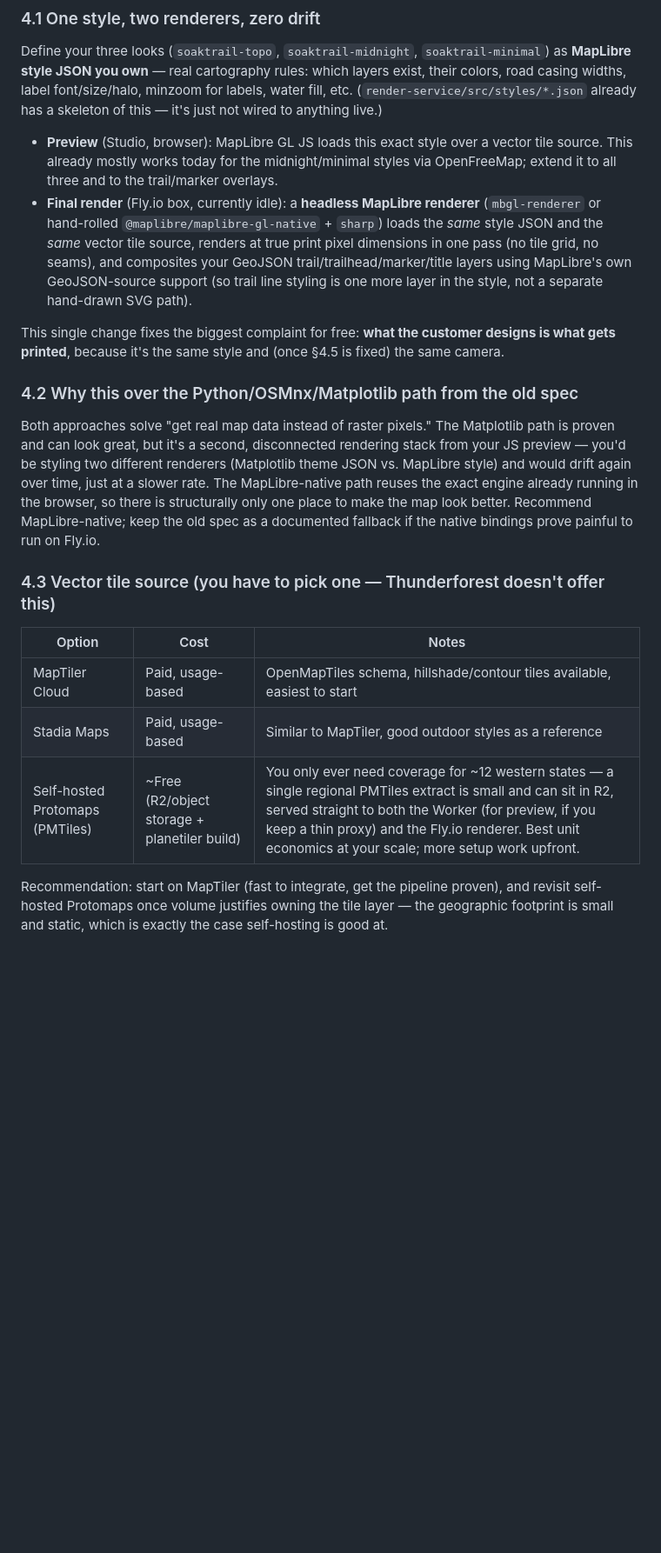
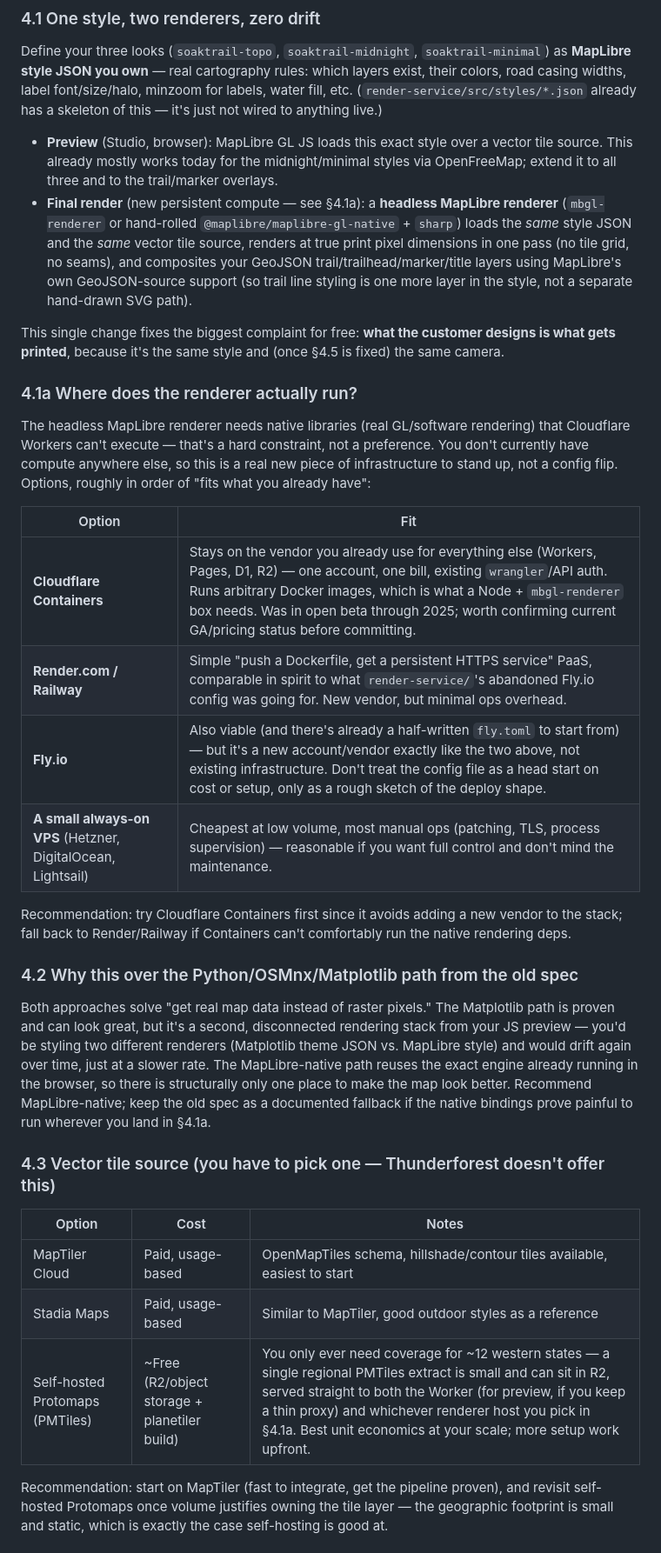
Before and after one commit to Phinneas/saoktrail, a Markdown page: docs/poster-engine-spec.md, the part around one of its changes. Shown at 87% size. Rendered like a GitHub page; blank space fills up the shorter version.

```diff
--- a/docs/poster-engine-spec.md
+++ b/docs/poster-engine-spec.md
@@ -90,13 +90,26 @@ That last point is the piece your architecture is missing, and it's the one to b
 Define your three looks (`soaktrail-topo`, `soaktrail-midnight`, `soaktrail-minimal`) as **MapLibre style JSON you own** — real cartography rules: which layers exist, their colors, road casing widths, label font/size/halo, minzoom for labels, water fill, etc. (`render-service/src/styles/*.json` already has a skeleton of this — it's just not wired to anything live.)
 
 - **Preview** (Studio, browser): MapLibre GL JS loads this exact style over a vector tile source. This already mostly works today for the midnight/minimal styles via OpenFreeMap; extend it to all three and to the trail/marker overlays.
-- **Final render** (Fly.io box, currently idle): a **headless MapLibre renderer** (`mbgl-renderer` or hand-rolled `@maplibre/maplibre-gl-native` + `sharp`) loads the *same* style JSON and the *same* vector tile source, renders at true print pixel dimensions in one pass (no tile grid, no seams), and composites your GeoJSON trail/trailhead/marker/title layers using MapLibre's own GeoJSON-source support (so trail line styling is one more layer in the style, not a separate hand-drawn SVG path).
+- **Final render** (new persistent compute — see §4.1a): a **headless MapLibre renderer** (`mbgl-renderer` or hand-rolled `@maplibre/maplibre-gl-native` + `sharp`) loads the *same* style JSON and the *same* vector tile source, renders at true print pixel dimensions in one pass (no tile grid, no seams), and composites your GeoJSON trail/trailhead/marker/title layers using MapLibre's own GeoJSON-source support (so trail line styling is one more layer in the style, not a separate hand-drawn SVG path).
 
 This single change fixes the biggest complaint for free: **what the customer designs is what gets printed**, because it's the same style and (once §4.5 is fixed) the same camera.
 
+### 4.1a Where does the renderer actually run?
+
+The headless MapLibre renderer needs native libraries (real GL/software rendering) that Cloudflare Workers can't execute — that's a hard constraint, not a preference. You don't currently have compute anywhere else, so this is a real new piece of infrastructure to stand up, not a config flip. Options, roughly in order of "fits what you already have":
+
+| Option | Fit |
+|---|---|
+| **Cloudflare Containers** | Stays on the vendor you already use for everything else (Workers, Pages, D1, R2) — one account, one bill, existing `wrangler`/API auth. Runs arbitrary Docker images, which is what a Node + `mbgl-renderer` box needs. Was in open beta through 2025; worth confirming current GA/pricing status before committing. |
+| **Render.com / Railway** | Simple "push a Dockerfile, get a persistent HTTPS service" PaaS, comparable in spirit to what `render-service/`'s abandoned Fly.io config was going for. New vendor, but minimal ops overhead. |
+| **Fly.io** | Also viable (and there's already a half-written `fly.toml` to start from) — but it's a new account/vendor exactly like the two above, not existing infrastructure. Don't treat the config file as a head start on cost or setup, only as a rough sketch of the deploy shape. |
+| **A small always-on VPS** (Hetzner, DigitalOcean, Lightsail) | Cheapest at low volume, most manual ops (patching, TLS, process supervision) — reasonable if you want full control and don't mind the maintenance. |
+
+Recommendation: try Cloudflare Containers first since it avoids adding a new vendor to the stack; fall back to Render/Railway if Containers can't comfortably run the native rendering deps.
+
 ### 4.2 Why this over the Python/OSMnx/Matplotlib path from the old spec
 
-Both approaches solve "get real map data instead of raster pixels." The Matplotlib path is proven and can look great, but it's a second, disconnected rendering stack from your JS preview — you'd be styling two different renderers (Matplotlib theme JSON vs. MapLibre style) and would drift again over time, just at a slower rate. The MapLibre-native path reuses the exact engine already running in the browser, so there is structurally only one place to make the map look better. Recommend MapLibre-native; keep the old spec as a documented fallback if the native bindings prove painful to run on Fly.io.
+Both approaches solve "get real map data instead of raster pixels." The Matplotlib path is proven and can look great, but it's a second, disconnected rendering stack from your JS preview — you'd be styling two different renderers (Matplotlib theme JSON vs. MapLibre style) and would drift again over time, just at a slower rate. The MapLibre-native path reuses the exact engine already running in the browser, so there is structurally only one place to make the map look better. Recommend MapLibre-native; keep the old spec as a documented fallback if the native bindings prove painful to run wherever you land in §4.1a.
 
 ### 4.3 Vector tile source (you have to pick one — Thunderforest doesn't offer this)
 
@@ -104,7 +117,7 @@ Both approaches solve "get real map data instead of raster pixels." The Matplotl
 |---|---|---|
 | MapTiler Cloud | Paid, usage-based | OpenMapTiles schema, hillshade/contour tiles available, easiest to start |
 | Stadia Maps | Paid, usage-based | Similar to MapTiler, good outdoor styles as a reference |
-| Self-hosted Protomaps (PMTiles) | ~Free (R2/object storage + planetiler build) | You only ever need coverage for ~12 western states — a single regional PMTiles extract is small and can sit in R2, served straight to both the Worker (for preview, if you keep a thin proxy) and the Fly.io renderer. Best unit economics at your scale; more setup work upfront. |
+| Self-hosted Protomaps (PMTiles) | ~Free (R2/object storage + planetiler build) | You only ever need coverage for ~12 western states — a single regional PMTiles extract is small and can sit in R2, served straight to both the Worker (for preview, if you keep a thin proxy) and whichever renderer host you pick in §4.1a. Best unit economics at your scale; more setup work upfront. |
 
 Recommendation: start on MapTiler (fast to integrate, get the pipeline proven), and revisit self-hosted Protomaps once volume justifies owning the tile layer — the geographic footprint is small and static, which is exactly the case self-hosting is good at.
 
```
Also changed, not shown: other parts of docs/poster-engine-spec.md (+7 -7 lines).
